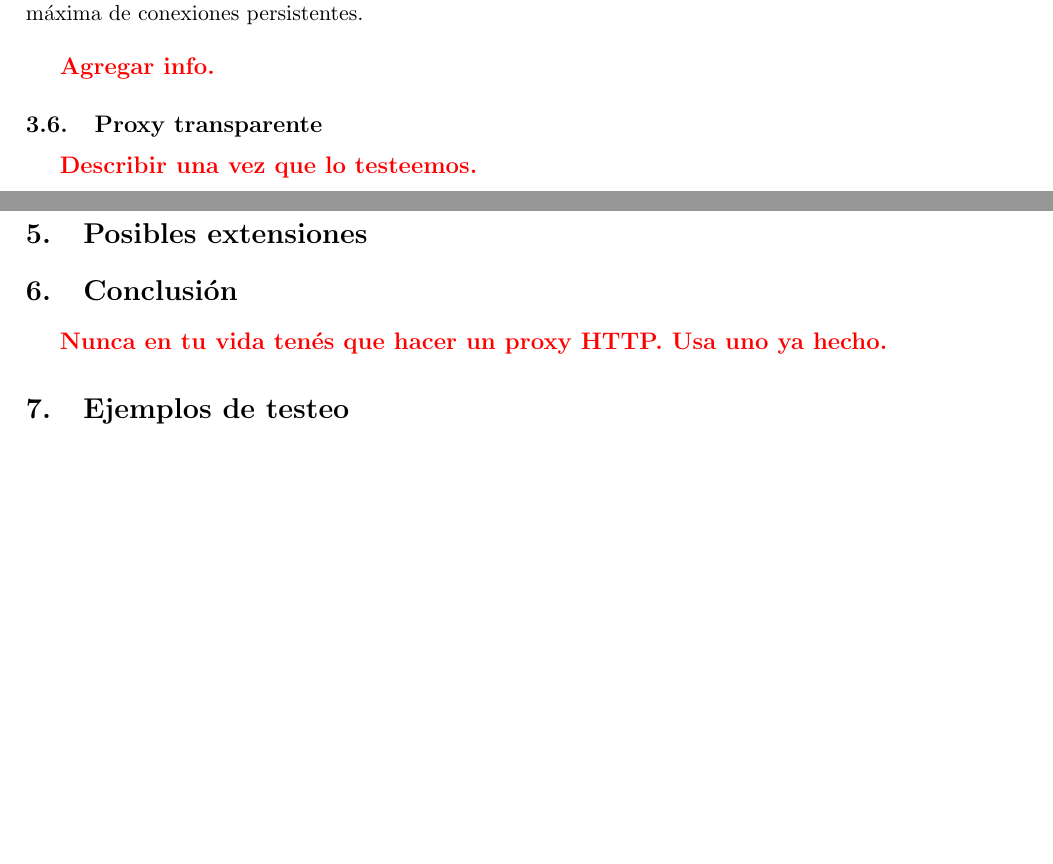
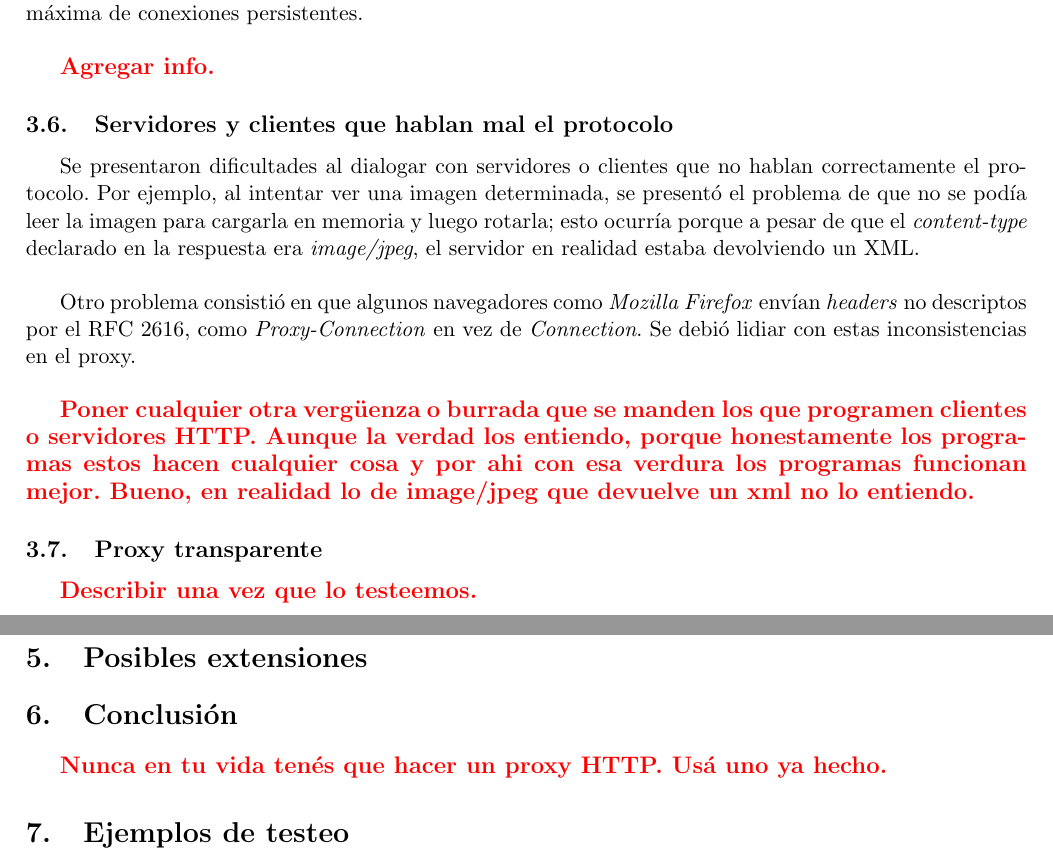
Before and after one commit to mcolotto/protocssc, a LaTeX document (doc/informe.tex): two parts of pages 8 and 9 of 9, joined at a grey line, cut so that both start at the same text, the shorter picture padded with empty space. Compiled offline with pdfLaTeX; the source files are stored in an older character set and shown here as Unicode.

Commit message:
Infiormeeheheh ñ

```diff
--- a/doc/informe.tex
+++ b/doc/informe.tex
@@ -313,6 +313,26 @@ cantidad máxima de conexiones persistentes.\\
 
 \textbf{\color{red}{\large{Agregar info.}}}
 
+\subsection{Servidores y clientes que hablan mal el protocolo}
+
+Se presentaron dificultades al dialogar con servidores o clientes que no hablan
+correctamente el protocolo. Por ejemplo, al intentar ver una imagen determinada,
+se presentó el problema de que no se podía leer la imagen para cargarla en
+memoria y luego rotarla; esto ocurría porque a pesar de que el
+\emph{content-type} declarado en la respuesta era \emph{image/jpeg}, el servidor
+en realidad estaba devolviendo un XML.\\
+
+Otro problema consistió en que algunos navegadores como \emph{Mozilla Firefox}
+envían \emph{headers} no descriptos por el RFC 2616, como
+\emph{Proxy-Connection} en vez de \emph{Connection}. Se debió lidiar con estas
+inconsistencias en el proxy.\\
+
+\textbf{\color{red}{\large{Poner cualquier otra vergüenza o burrada que se
+manden los que programen clientes o servidores HTTP. Aunque la verdad los
+entiendo, porque honestamente los programas estos hacen cualquier cosa y por
+ahi con esa verdura los programas funcionan mejor. Bueno, en realidad lo de
+image/jpeg que devuelve un xml no lo entiendo.}}}
+
 \subsection{Proxy transparente}
 
 \textbf{\color{red}{\large{Describir una vez que lo testeemos.}}}
@@ -362,7 +382,7 @@ El proxy desarrollado tiene las siguientes limitaciones:
 \section{Conclusión}
 
 \textbf{\color{red}{\large{Nunca en tu vida tenés que hacer un proxy HTTP.
-Usa uno ya hecho.}}}
+Usá uno ya hecho.}}}
 
 \section{Ejemplos de testeo}
 
```
Also changed, not shown: 2 other files.
